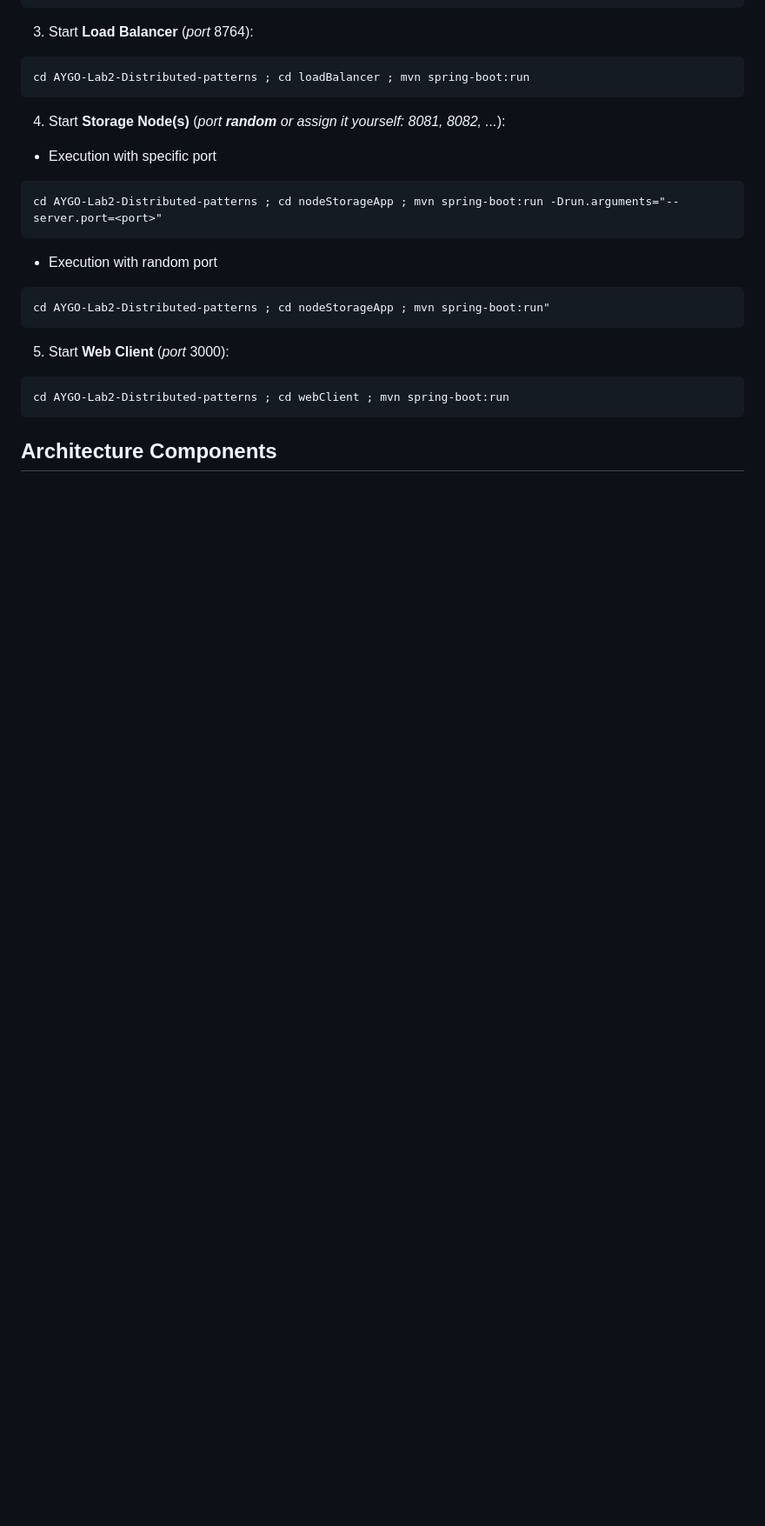
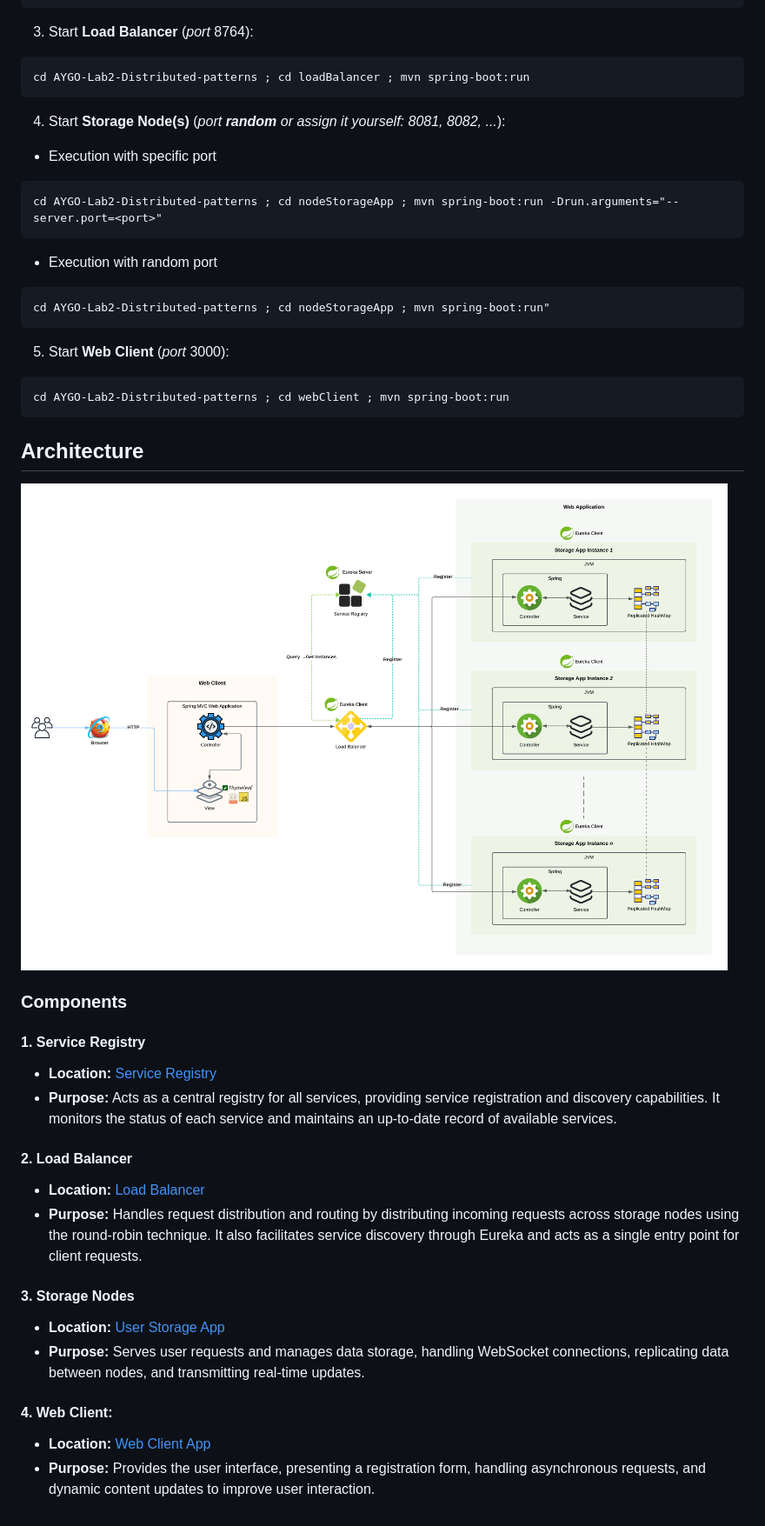
Before and after one commit to nduran06/AYGO-Lab2-Distributed-patterns, a Markdown page: README.md, the part around the change printed below. Shown: that part at 87% size. GitHub-like rendering; pictures changed too: imgs/lab2-arqui.png (added); blank space fills up the shorter version.

Commit message:
arqui

````diff
--- a/README.md
+++ b/README.md
@@ -54,4 +46,28 @@ cd AYGO-Lab2-Distributed-patterns ; cd nodeStorageApp ; mvn spring-boot:run"
 cd AYGO-Lab2-Distributed-patterns ; cd webClient ; mvn spring-boot:run
 ```
 
-## Architecture Components
+## Architecture
+
+![](imgs/lab2-arqui.png)
+
+### Components
+
+#### 1. Service Registry
+
+- **Location:** [Service Registry](https://github.com/nduran06/AYGO-Lab2-Distributed-patterns/tree/main/serviceRegistry "serviceRegistry")
+- **Purpose:** Acts as a central registry for all services, providing service registration and discovery capabilities. It monitors the status of each service and maintains an up-to-date record of available services.
+
+#### 2. Load Balancer
+
+- **Location:** [Load Balancer](https://github.com/nduran06/AYGO-Lab2-Distributed-patterns/tree/main/loadBalancer "loadBalancer")
+- **Purpose:** Handles request distribution and routing by distributing incoming requests across storage nodes using the round-robin technique. It also facilitates service discovery through Eureka and acts as a single entry point for client requests.
+
+#### 3. Storage Nodes
+
+- **Location:** [User Storage App](https://github.com/nduran06/AYGO-Lab2-Distributed-patterns/tree/main/nodeStorageApp "nodeStorageApp")
+- **Purpose:** Serves user requests and manages data storage, handling WebSocket connections, replicating data between nodes, and transmitting real-time updates.
+
+#### 4. Web Client:
+
+- **Location:** [Web Client App](https://github.com/nduran06/AYGO-Lab2-Distributed-patterns/tree/main/webClient "webClient")
+- **Purpose:** Provides the user interface, presenting a registration form, handling asynchronous requests, and dynamic content updates to improve user interaction.
````
Also changed, not shown: other parts of README.md (+1 -9 lines).
